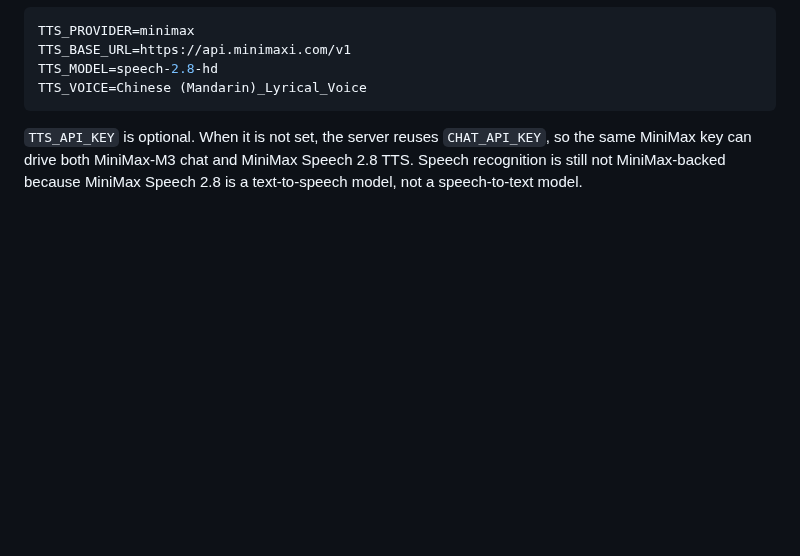
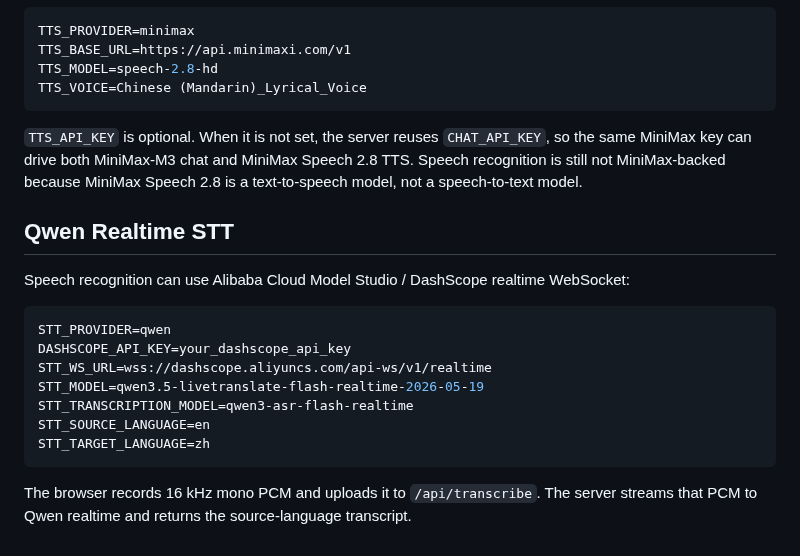
Before and after one commit to q547113058-max/chinese-speaking-web, a Markdown page: README.md, the part around the change. Rendered like a GitHub page; blank space fills up the shorter version.

Commit message:
Add Qwen realtime STT

````diff
--- a/README.md
+++ b/README.md
@@ -106,3 +106,18 @@ TTS_VOICE=Chinese (Mandarin)_Lyrical_Voice
 ```
 
 `TTS_API_KEY` is optional. When it is not set, the server reuses `CHAT_API_KEY`, so the same MiniMax key can drive both MiniMax-M3 chat and MiniMax Speech 2.8 TTS. Speech recognition is still not MiniMax-backed because MiniMax Speech 2.8 is a text-to-speech model, not a speech-to-text model.
+## Qwen Realtime STT
+
+Speech recognition can use Alibaba Cloud Model Studio / DashScope realtime WebSocket:
+
+```env
+STT_PROVIDER=qwen
+DASHSCOPE_API_KEY=your_dashscope_api_key
+STT_WS_URL=wss://dashscope.aliyuncs.com/api-ws/v1/realtime
+STT_MODEL=qwen3.5-livetranslate-flash-realtime-2026-05-19
+STT_TRANSCRIPTION_MODEL=qwen3-asr-flash-realtime
+STT_SOURCE_LANGUAGE=en
+STT_TARGET_LANGUAGE=zh
+```
+
+The browser records 16 kHz mono PCM and uploads it to `/api/transcribe`. The server streams that PCM to Qwen realtime and returns the source-language transcript.
````
